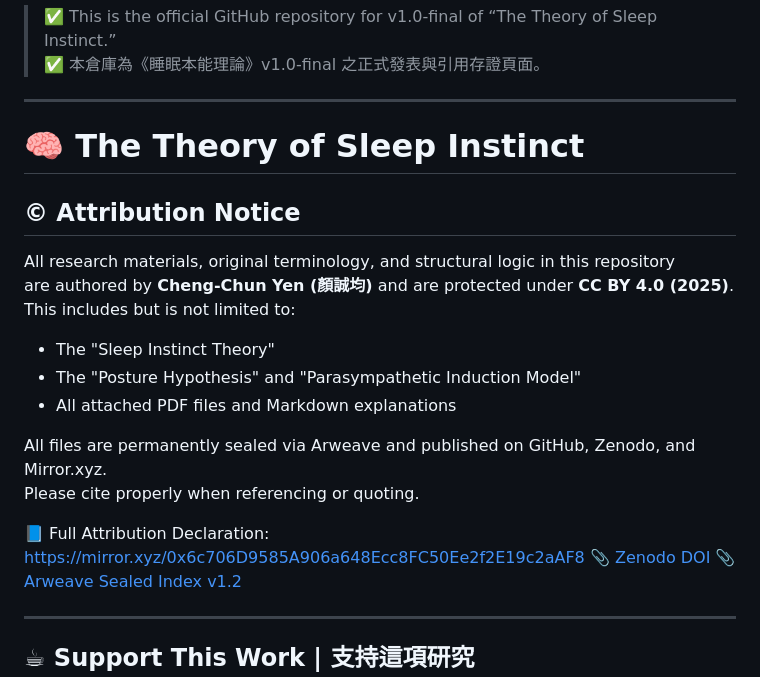
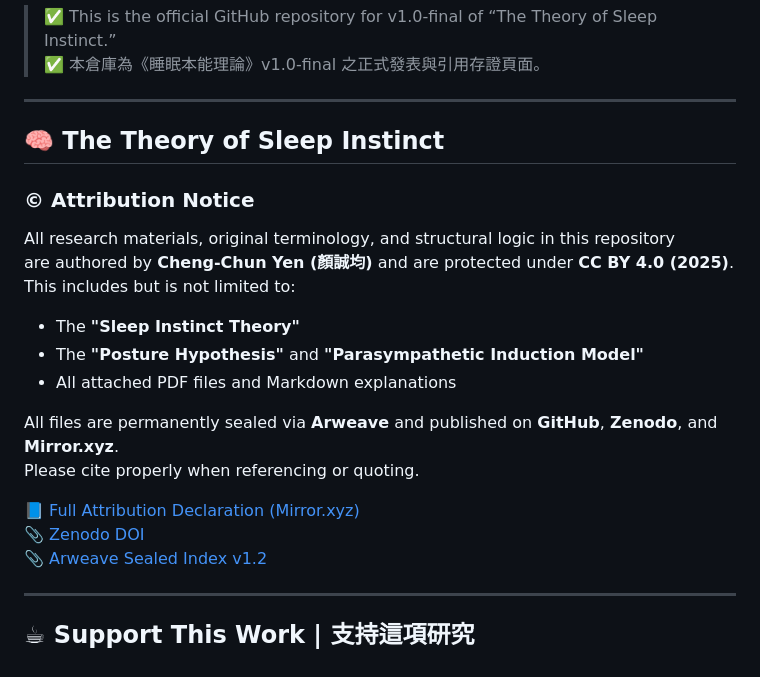
Before and after one commit to Cheng-Chun-Yen/the-theory-of-sleep-instinct, a Markdown page: README.md, the part around the change. Drawn GitHub-style.

```diff
--- a/README.md
+++ b/README.md
@@ -298,22 +298,21 @@ https://arweave.net/xXT_trXz4JlfKTBv38JIB1AW_lWtdy9XWVNs_ca9jCs
 
 ---
 
-# 🧠 The Theory of Sleep Instinct
-## © Attribution Notice
+## 🧠 The Theory of Sleep Instinct
+### © Attribution Notice
 
 All research materials, original terminology, and structural logic in this repository
 are authored by **Cheng-Chun Yen (顏誠均)** and are protected under **CC BY 4.0 (2025)**.
 This includes but is not limited to:
 
-- The "Sleep Instinct Theory"
-- The "Posture Hypothesis" and "Parasympathetic Induction Model"
+- The **"Sleep Instinct Theory"**
+- The **"Posture Hypothesis"** and **"Parasympathetic Induction Model"**
 - All attached PDF files and Markdown explanations
 
-All files are permanently sealed via Arweave and published on GitHub, Zenodo, and Mirror.xyz.
+All files are permanently sealed via **Arweave** and published on **GitHub**, **Zenodo**, and **Mirror.xyz**.
 Please cite properly when referencing or quoting.
 
-📘 Full Attribution Declaration:
-https://mirror.xyz/0x6c706D9585A906a648Ecc8FC50Ee2f2E19c2aAF8
+📘 [Full Attribution Declaration (Mirror.xyz)](https://mirror.xyz/0x6c706D9585A906a648Ecc8FC50Ee2f2E19c2aAF8)
 📎 [Zenodo DOI](https://doi.org/10.5281/zenodo.15574197)
 📎 [Arweave Sealed Index v1.2](https://arweave.net/xXT_trXz4JlfKTBv38JIB1AW_lWtdy9XWVNs_ca9jCs)
 
```
